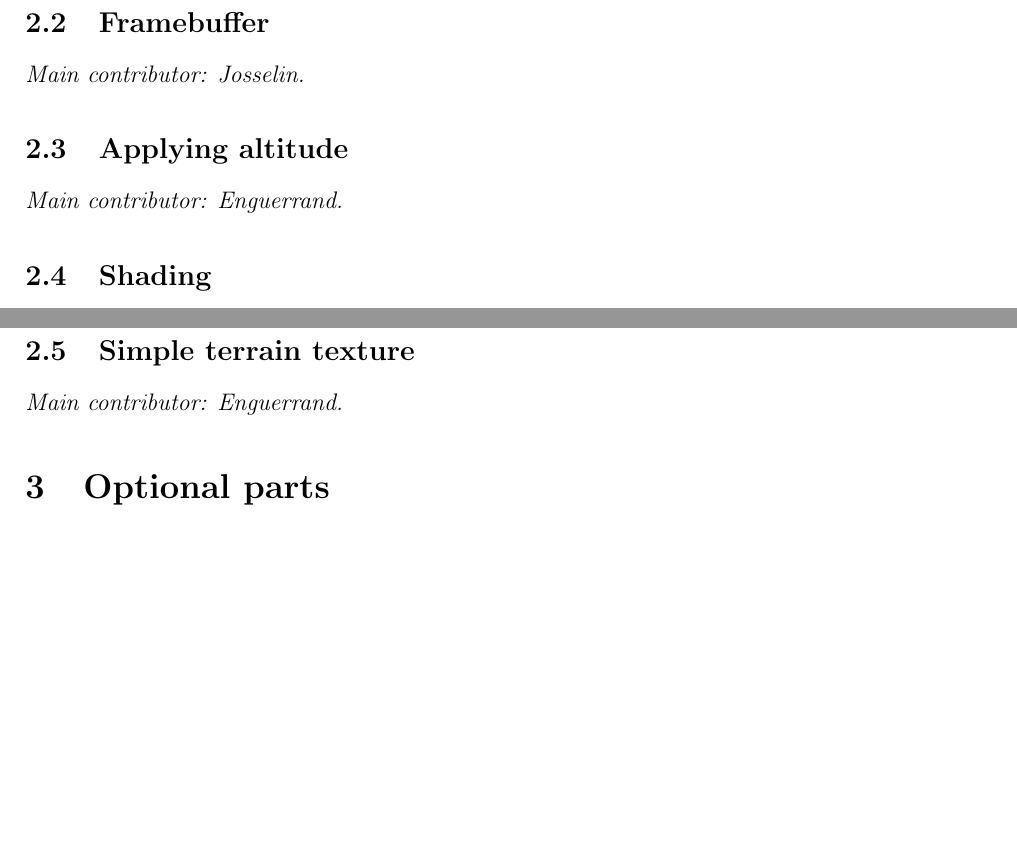
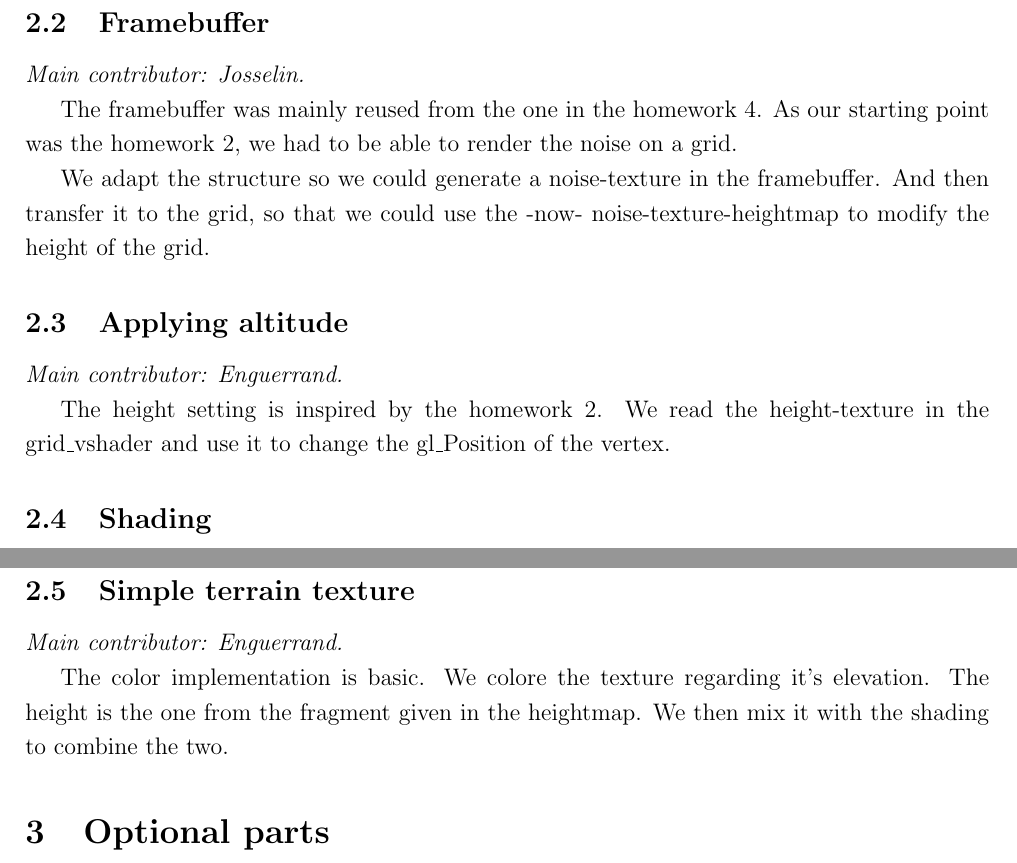
Before and after one commit to ealain/icg-project, a LaTeX document (reports/april13.tex): two parts of page 2 of 2 before the commit and two parts of page 2 of 3 after it, joined at a grey line, cut so that both start at the same text, the shorter picture padded with empty space. Compiled offline with pdfLaTeX.

Commit message:
Completed report 1

```diff
--- a/reports/april13.tex
+++ b/reports/april13.tex
@@ -54,9 +54,15 @@ To create the fractal Brownian motion, we added the contributions of our noise f
 
 {\it Main contributor: Josselin.}
 
+The framebuffer was mainly reused from the one in the homework 4. As our starting point was the homework 2, we had to be able to render the noise on a grid.
+
+We adapt the structure so we could generate a noise-texture in the framebuffer. And then transfer it to the grid, so that we could use the -now- noise-texture-heightmap to modify  the height of the grid.
+
 \subsection{Applying altitude}
 
 {\it Main contributor: Enguerrand.}
+
+The height setting is inspired by the homework 2. We read the height-texture in the grid\_vshader and use it to change the gl\_Position of the vertex.
 
 \subsection{Shading}
 
@@ -72,6 +78,7 @@ The second implementation reads the height of the fragment (given in the heightm
 
 {\it Main contributor: Enguerrand.}
 
+The color implementation is basic. We colore the texture regarding it's elevation. The height is the one from the fragment given in the heightmap. We then mix it with the shading to combine the two.
 
 
 \section{Optional parts}
@@ -83,3 +95,9 @@ To give the impression of infinite terrain, we would place the camera right abov
+\item Enguerrand Granoux: 30\%
+\item Josselin Held: 30\%
+\end{enumerate}
+
+
+
 
 \end{document}
 %  LocalWords:  Éloi Alain Enguerrand Granoux Josselin Perlin shader
```
Also changed, not shown: reports/april13.tex (5 more changed lines), 2 other files.
